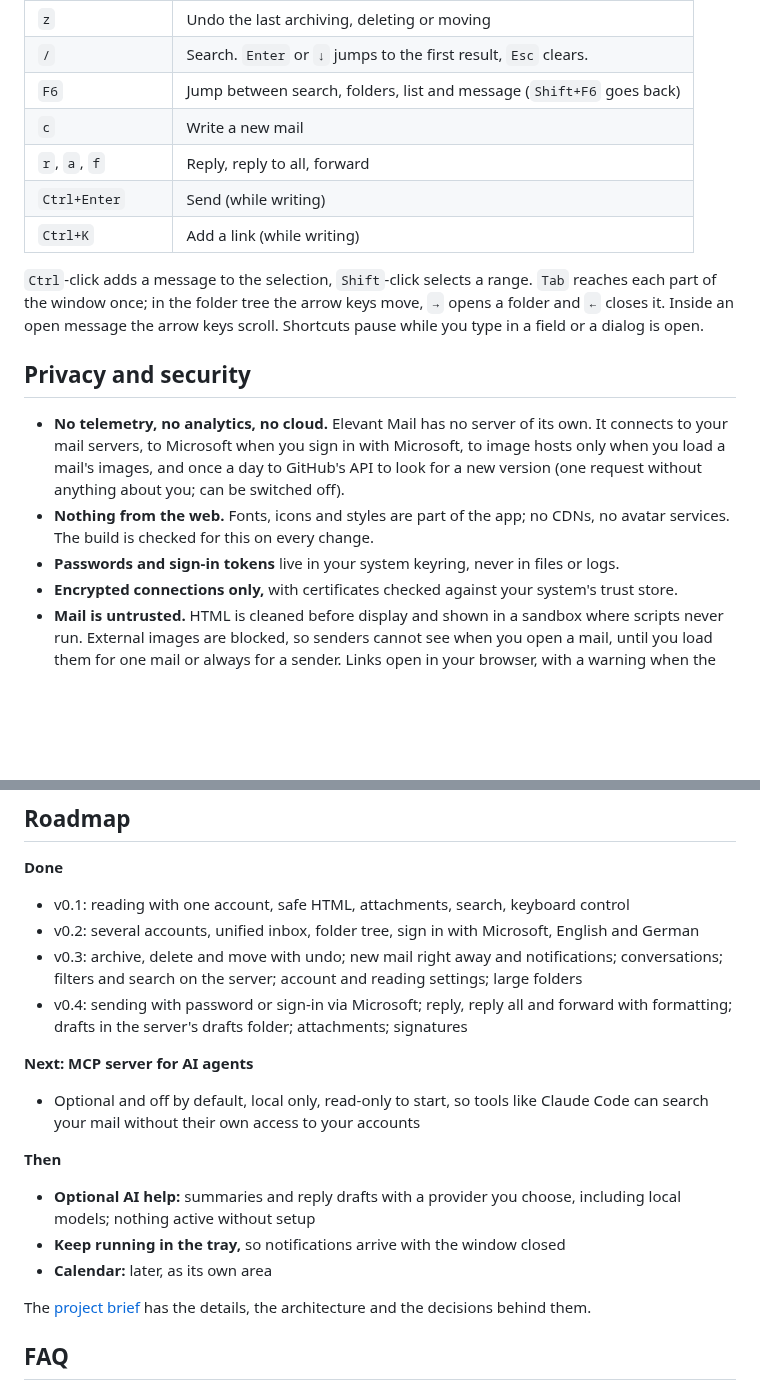
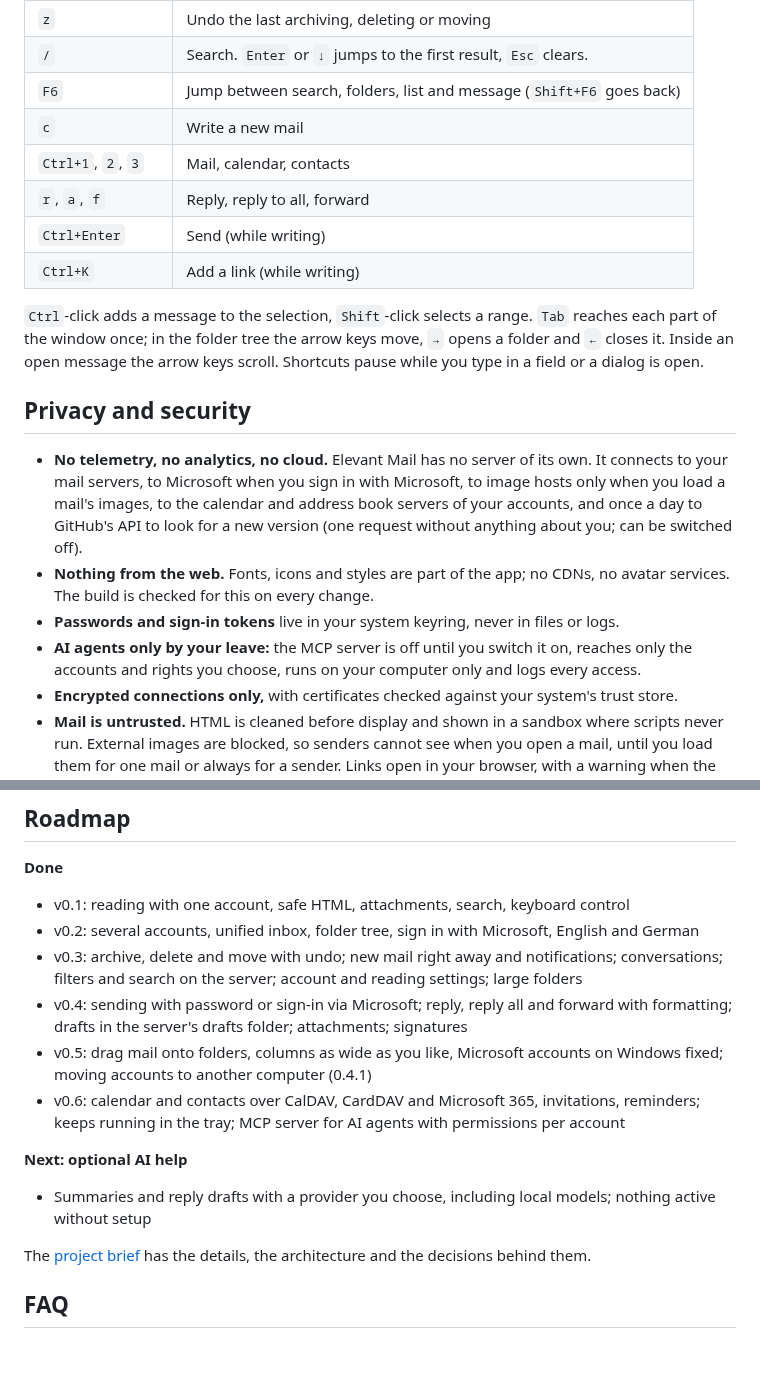
Before and after one commit to Elevant-Development/elevant-mail, a Markdown page: README.md, 2 parts joined by grey strips. Rendered like a GitHub page; blank space fills up the shorter version.

```diff
--- a/README.md
+++ b/README.md
@@ -172,6 +212,7 @@ the app keeps offline.
 | `/`                  | Search. `Enter` or `↓` jumps to the first result, `Esc` clears.       |
 | `F6`                 | Jump between search, folders, list and message (`Shift+F6` goes back) |
 | `c`                  | Write a new mail                                                      |
+| `Ctrl+1`, `2`, `3`   | Mail, calendar, contacts                                              |
 | `r`, `a`, `f`        | Reply, reply to all, forward                                          |
 | `Ctrl+Enter`         | Send (while writing)                                                  |
 | `Ctrl+K`             | Add a link (while writing)                                            |
@@ -185,11 +226,14 @@ or a dialog is open.
 
 - **No telemetry, no analytics, no cloud.** Elevant Mail has no server of its own. It connects to
   your mail servers, to Microsoft when you sign in with Microsoft, to image hosts only when you
-  load a mail's images, and once a day to GitHub's API to look for a new version (one request
+  load a mail's images, to the calendar and address book servers of your accounts, and once a
+  day to GitHub's API to look for a new version (one request
   without anything about you; can be switched off).
 - **Nothing from the web.** Fonts, icons and styles are part of the app; no CDNs, no avatar
   services. The build is checked for this on every change.
 - **Passwords and sign-in tokens** live in your system keyring, never in files or logs.
+- **AI agents only by your leave:** the MCP server is off until you switch it on, reaches only
+  the accounts and rights you choose, runs on your computer only and logs every access.
 - **Encrypted connections only,** with certificates checked against your system's trust store.
 - **Mail is untrusted.** HTML is cleaned before display and shown in a sandbox where scripts
   never run. External images are blocked, so senders cannot see when you open a mail, until you
@@ -211,18 +255,15 @@ Found a security problem? Please report it privately, see [SECURITY.md](SECURITY
   filters and search on the server; account and reading settings; large folders
 - v0.4: sending with password or sign-in via Microsoft; reply, reply all and forward with
   formatting; drafts in the server's drafts folder; attachments; signatures
+- v0.5: drag mail onto folders, columns as wide as you like, Microsoft accounts on Windows
+  fixed; moving accounts to another computer (0.4.1)
+- v0.6: calendar and contacts over CalDAV, CardDAV and Microsoft 365, invitations, reminders;
+  keeps running in the tray; MCP server for AI agents with permissions per account
 
-**Next: MCP server for AI agents**
+**Next: optional AI help**
 
-- Optional and off by default, local only, read-only to start, so tools like Claude Code can
-  search your mail without their own access to your accounts
-
-**Then**
-
-- **Optional AI help:** summaries and reply drafts with a provider you choose, including local
-  models; nothing active without setup
-- **Keep running in the tray,** so notifications arrive with the window closed
-- **Calendar:** later, as its own area
+- Summaries and reply drafts with a provider you choose, including local models; nothing active
+  without setup
 
 The [project brief](docs/project-brief.md) has the details, the architecture and the decisions
 behind them.
```
Also changed, not shown: other parts of README.md (+47 -7 lines), docs/screenshots/calendar.jpg (added), docs/screenshots/compose.jpg, docs/screenshots/light.jpg, docs/screenshots/main.jpg, docs/screenshots/newsletter.jpg.
